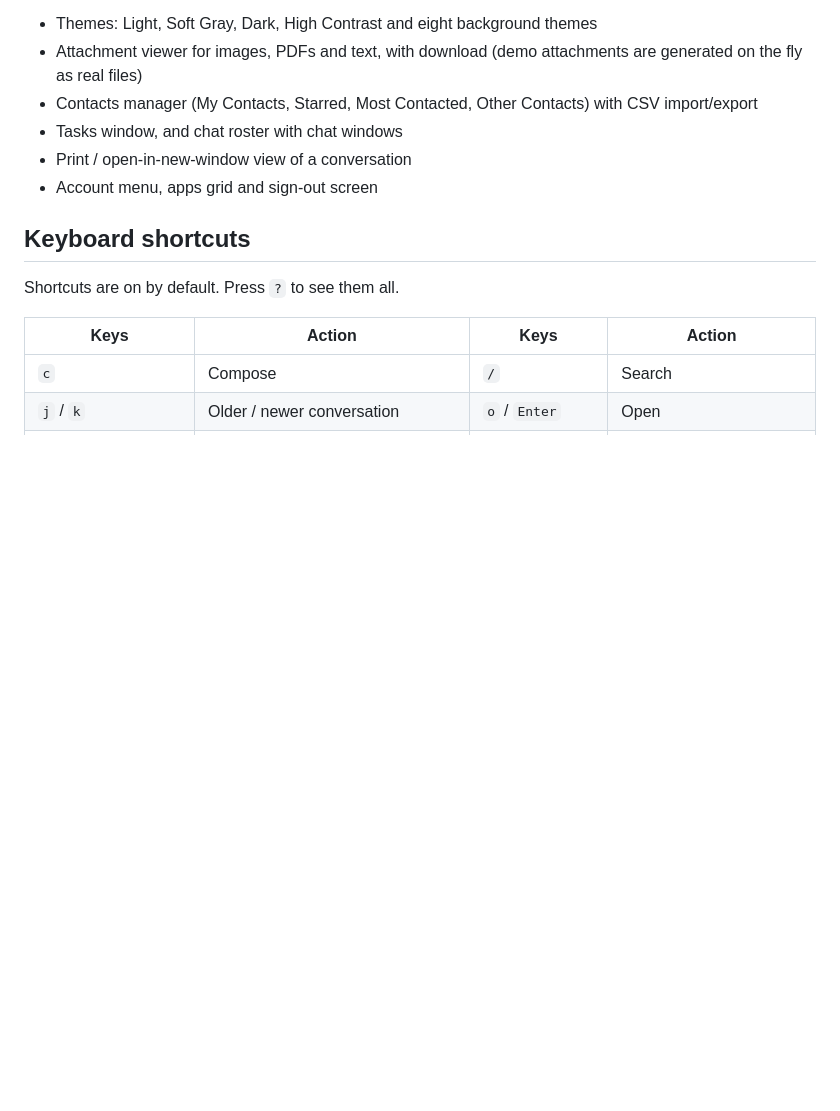
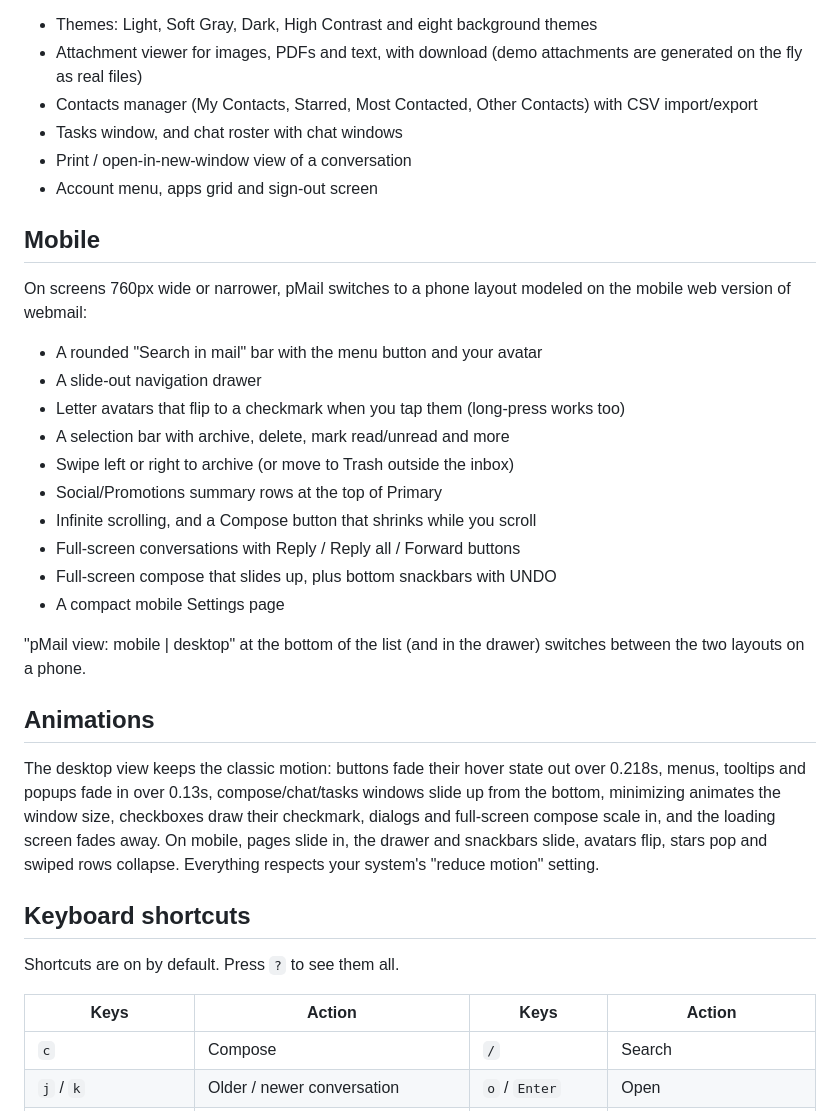
Before and after one commit to miglisle/pMail, a Markdown page: README.md, the part around one of its changes. GitHub-like rendering; blank space fills up the shorter version.

```diff
--- a/README.md
+++ b/README.md
@@ -61,6 +63,27 @@ It works as-is on GitHub Pages or any static host.
 - Print / open-in-new-window view of a conversation
 - Account menu, apps grid and sign-out screen
 
+## Mobile
+
+On screens 760px wide or narrower, pMail switches to a phone layout modeled on the mobile web version of webmail:
+
+- A rounded "Search in mail" bar with the menu button and your avatar
+- A slide-out navigation drawer
+- Letter avatars that flip to a checkmark when you tap them (long-press works too)
+- A selection bar with archive, delete, mark read/unread and more
+- Swipe left or right to archive (or move to Trash outside the inbox)
+- Social/Promotions summary rows at the top of Primary
+- Infinite scrolling, and a Compose button that shrinks while you scroll
+- Full-screen conversations with Reply / Reply all / Forward buttons
+- Full-screen compose that slides up, plus bottom snackbars with UNDO
+- A compact mobile Settings page
+
+"pMail view: mobile | desktop" at the bottom of the list (and in the drawer) switches between the two layouts on a phone.
+
+## Animations
+
+The desktop view keeps the classic motion: buttons fade their hover state out over 0.218s, menus, tooltips and popups fade in over 0.13s, compose/chat/tasks windows slide up from the bottom, minimizing animates the window size, checkboxes draw their checkmark, dialogs and full-screen compose scale in, and the loading screen fades away. On mobile, pages slide in, the drawer and snackbars slide, avatars flip, stars pop and swiped rows collapse. Everything respects your system's "reduce motion" setting.
+
 ## Keyboard shortcuts
 
 Shortcuts are on by default. Press `?` to see them all.
```
Also changed, not shown: other parts of README.md (+5 -1 lines), docs/screenshot-mobile.png (added), 10 other files.
